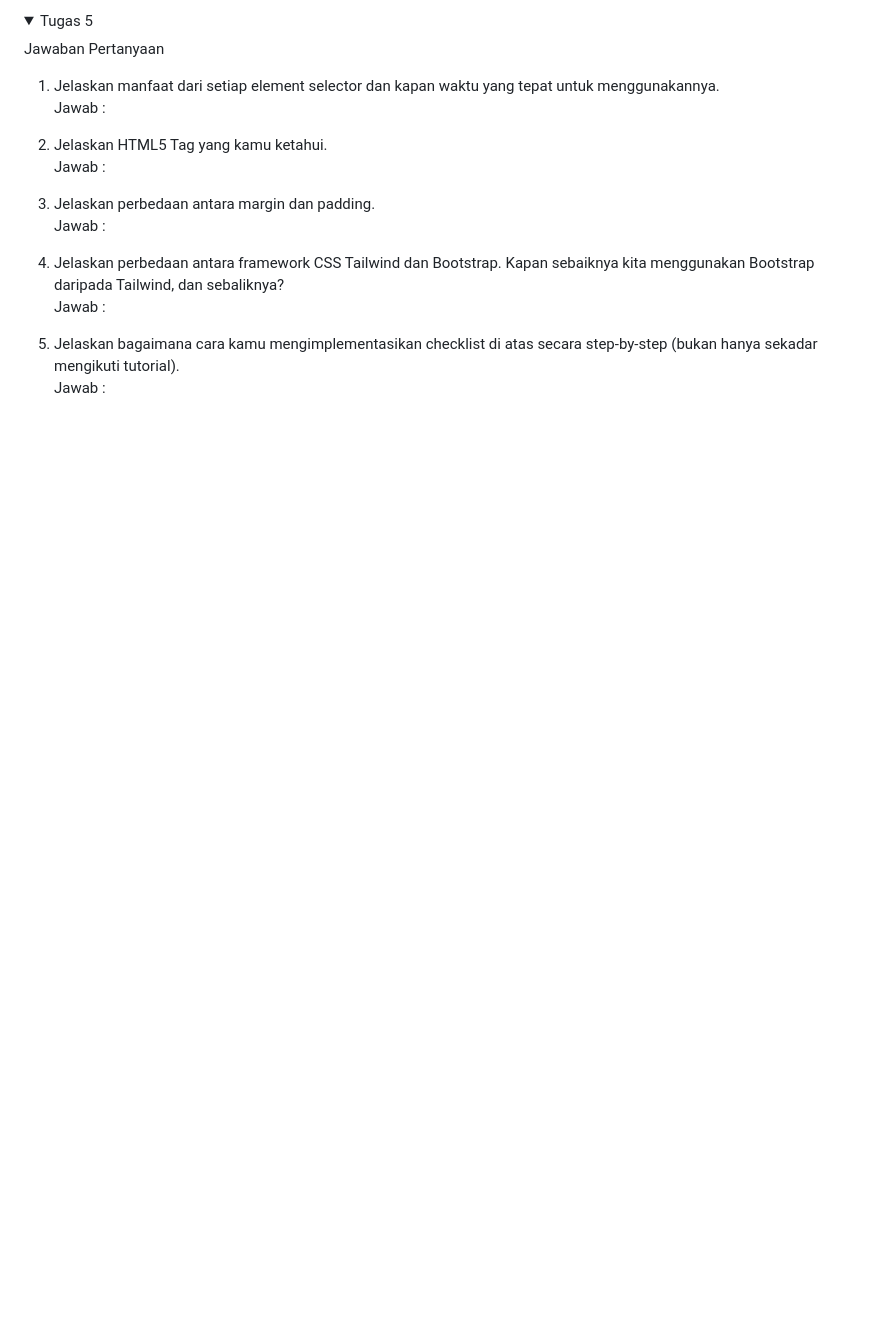
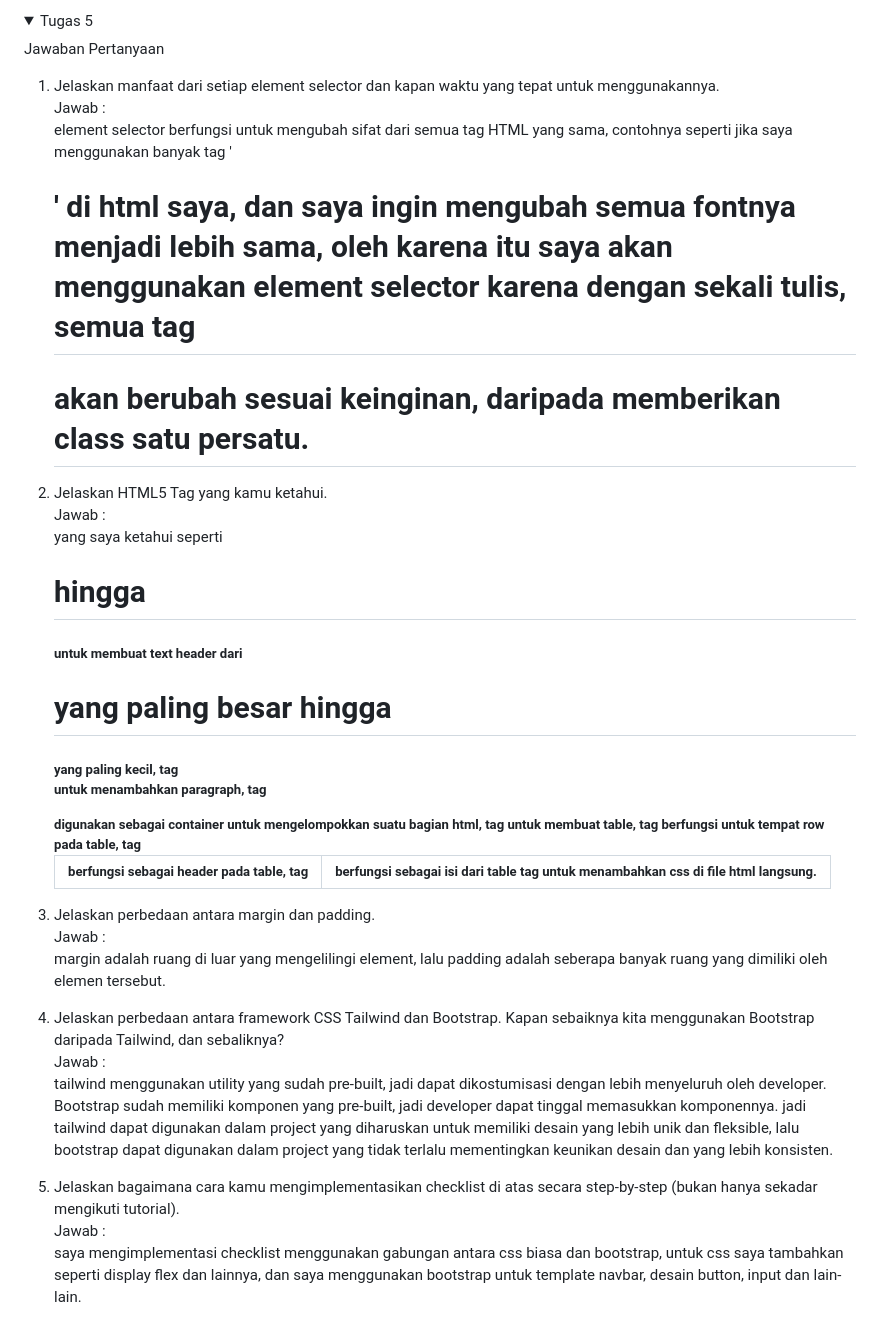
Before and after one commit to DevandraR/Devandra_Tugas2, a Markdown page: README.md, the part around the change. GitHub-like rendering; folded sections open; blank space fills up the shorter version.

```diff
--- a/README.md
+++ b/README.md
@@ -101,22 +101,22 @@ link app adaptable : [devandra-tugas2](https://devandra-tugas2.adaptable.app/mai
 
 1. Jelaskan manfaat dari setiap element selector dan kapan waktu yang tepat untuk menggunakannya. <br>
    Jawab : <br>
-
+   element selector berfungsi untuk mengubah sifat dari semua tag HTML yang sama, contohnya seperti jika saya menggunakan banyak tag '<h1>' di html saya, dan saya ingin mengubah semua fontnya menjadi lebih sama, oleh karena itu saya akan menggunakan element selector karena dengan sekali tulis, semua tag <h1> akan berubah sesuai keinginan, daripada memberikan class satu persatu.
 
 2. Jelaskan HTML5 Tag yang kamu ketahui. <br>
    Jawab : <br>
-
+   yang saya ketahui seperti <h1> hingga <h5> untuk membuat text header dari <h1> yang paling besar hingga <h5> yang paling kecil, tag <p> untuk menambahkan paragraph, tag <div> digunakan sebagai container untuk mengelompokkan suatu bagian html, tag <table> untuk membuat table, tag <tr> berfungsi untuk tempat row pada table, tag <th> berfungsi sebagai header pada table, tag <td> berfungsi sebagai isi dari table tag <style> untuk menambahkan css di file html langsung.
 
 3. Jelaskan perbedaan antara margin dan padding. <br>
    Jawab : <br>
-
+   margin adalah ruang di luar yang mengelilingi element, lalu padding adalah seberapa banyak ruang yang dimiliki oleh elemen tersebut.
 
 4. Jelaskan perbedaan antara framework CSS Tailwind dan Bootstrap. Kapan sebaiknya kita menggunakan Bootstrap daripada Tailwind, dan sebaliknya? <br>
    Jawab : <br>
-
+   tailwind menggunakan utility yang sudah pre-built, jadi dapat dikostumisasi dengan lebih menyeluruh oleh developer. Bootstrap sudah memiliki komponen yang pre-built, jadi developer dapat tinggal memasukkan komponennya. jadi tailwind dapat digunakan dalam project yang diharuskan untuk memiliki desain yang lebih unik dan fleksible, lalu bootstrap dapat digunakan dalam project yang tidak terlalu mementingkan keunikan desain dan yang lebih konsisten.
 
 5. Jelaskan bagaimana cara kamu mengimplementasikan checklist di atas secara step-by-step (bukan hanya sekadar mengikuti tutorial). <br>
    Jawab : <br>
-
+   saya mengimplementasi checklist menggunakan gabungan antara css biasa dan bootstrap, untuk css saya tambahkan seperti display flex dan lainnya, dan saya menggunakan bootstrap untuk template navbar, desain button, input dan lain-lain.
 
 </details>
```
